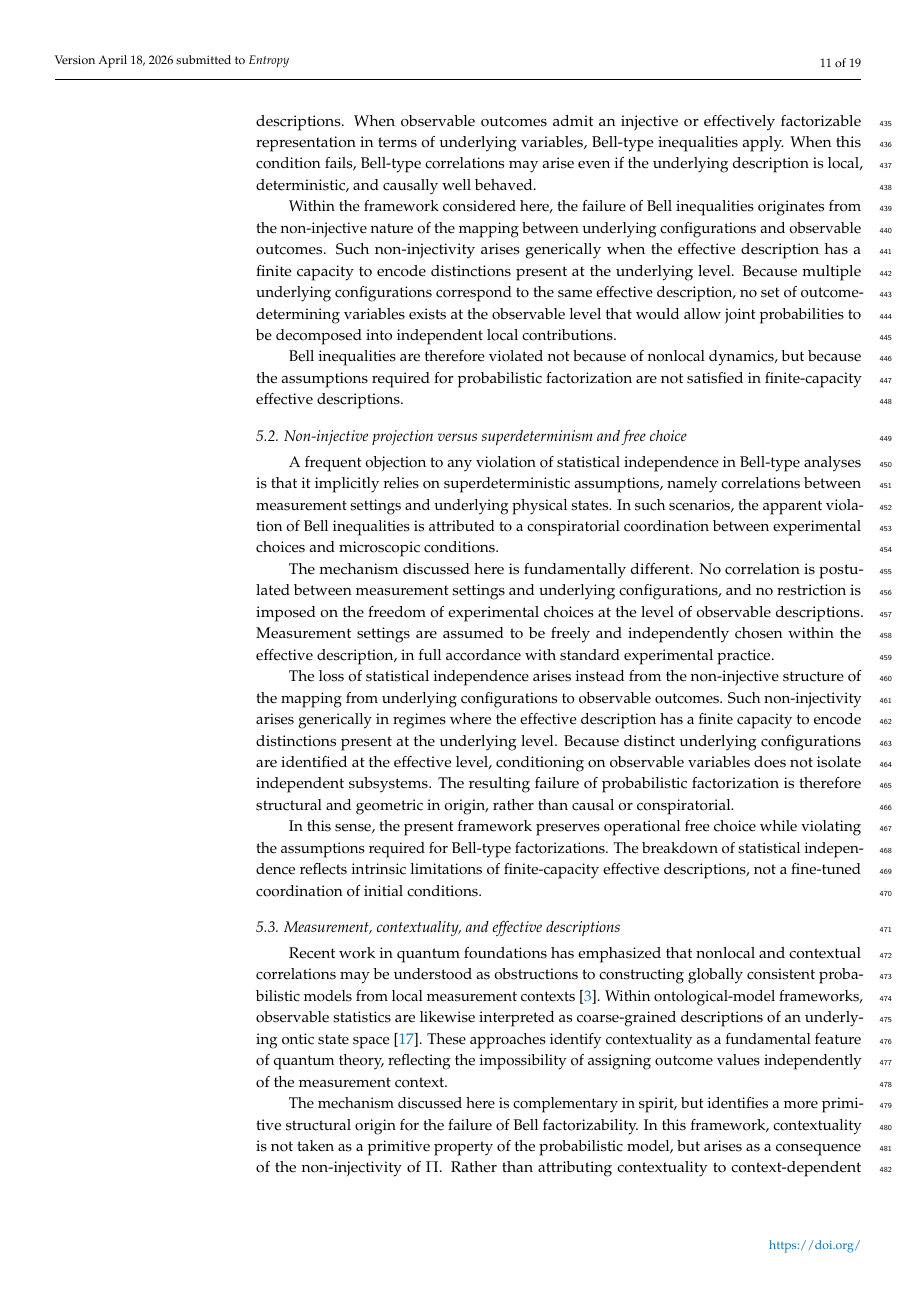
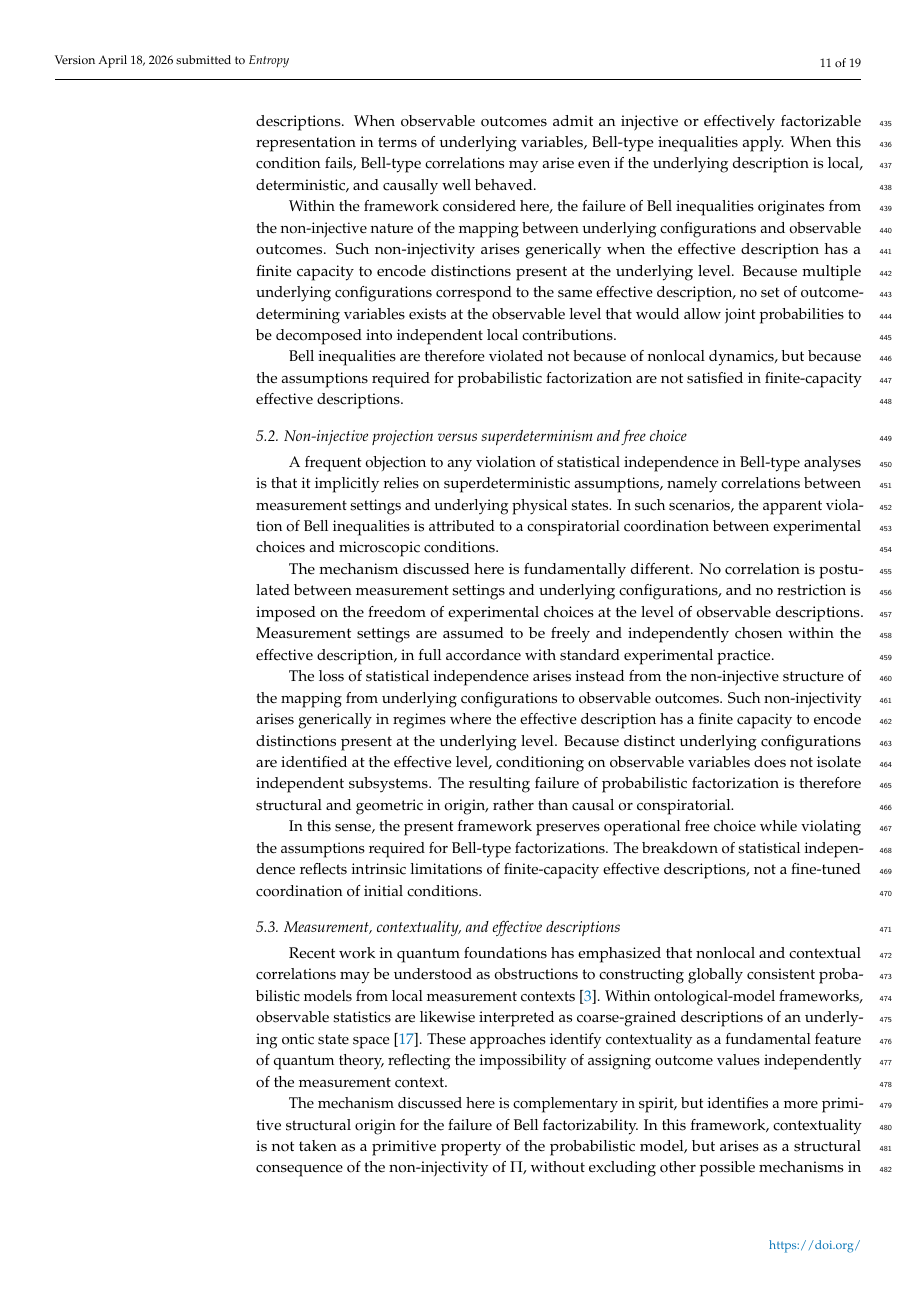
Before and after one commit to Cosmochrony/bell-paper, a LaTeX paper (tex/Bell.tex): page 11 of 19. The pictures show the PDF file pdf/Bell.pdf that the author committed with the source.

Commit message:
refine discussion on structural implications of non-injectivity and contextuality in Bell framework

```diff
--- a/tex/Bell.tex
+++ b/tex/Bell.tex
@@ -841,7 +841,8 @@ probabilistic factorization; locality; quantum foundations}
       The mechanism discussed here is complementary in spirit, but identifies a more
       primitive structural origin for the failure of Bell factorizability.
       In this framework, contextuality is not taken as a primitive property of the
-      probabilistic model, but arises as a consequence of the non-injectivity of $\Pi$.
+      probabilistic model, but arises as a structural consequence of the non-injectivity
+      of $\Pi$, without excluding other possible mechanisms in different settings.
       Rather than attributing contextuality to context-dependent properties of observables,
       we trace it to the non-injective mapping between underlying configurations and
       observable descriptions.
```
Also changed, not shown: pdf/Bell.pdf.
